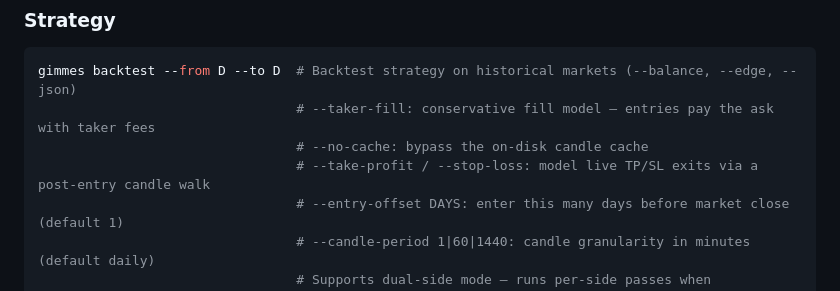
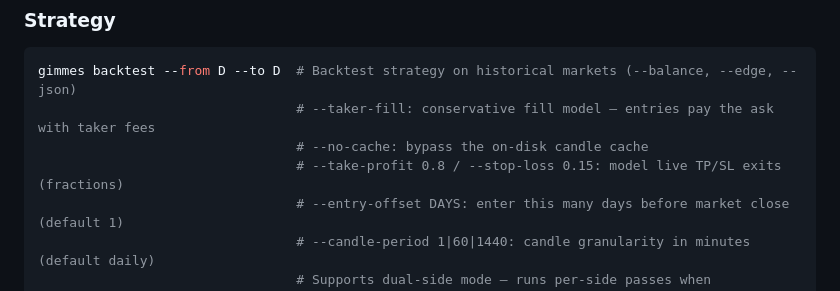
Before and after one commit to allan-mobley-jr/gimmes, a Markdown page: README.md, the part around the change. GitHub-like rendering.

```diff
--- a/README.md
+++ b/README.md
@@ -379,7 +379,7 @@ gimmes monitor [SUBCOMMAND]    # Hourly health-monitor cron (on|off|status|run|q
 gimmes backtest --from D --to D  # Backtest strategy on historical markets (--balance, --edge, --json)
                                  # --taker-fill: conservative fill model — entries pay the ask with taker fees
                                  # --no-cache: bypass the on-disk candle cache
-                                 # --take-profit / --stop-loss: model live TP/SL exits via a post-entry candle walk
+                                 # --take-profit 0.8 / --stop-loss 0.15: model live TP/SL exits (fractions)
                                  # --entry-offset DAYS: enter this many days before market close (default 1)
                                  # --candle-period 1|60|1440: candle granularity in minutes (default daily)
                                  # Supports dual-side mode — runs per-side passes when strategy.side=both
```
Also changed, not shown: CHANGELOG.md (+2 -2 lines).
